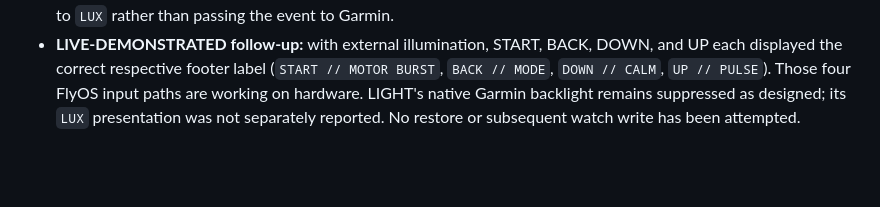
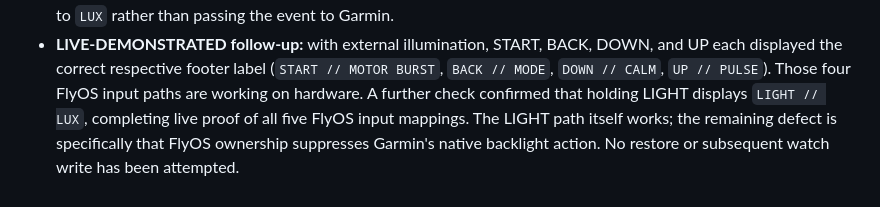
Before and after one commit to z-brenner/flywatchos, a Markdown page: docs/investigation-log.md, the part around the change. GitHub-like rendering; blank space fills up the shorter version.

Commit message:
docs: complete live five-key proof

```diff
--- a/docs/investigation-log.md
+++ b/docs/investigation-log.md
@@ -1057,6 +1057,8 @@
 - **LIVE-DEMONSTRATED follow-up:** with external illumination, START, BACK,
   DOWN, and UP each displayed the correct respective footer label (`START //
   MOTOR BURST`, `BACK // MODE`, `DOWN // CALM`, `UP // PULSE`). Those four
-  FlyOS input paths are working on hardware. LIGHT's native Garmin backlight
-  remains suppressed as designed; its `LUX` presentation was not separately
-  reported. No restore or subsequent watch write has been attempted.
+  FlyOS input paths are working on hardware. A further check confirmed that
+  holding LIGHT displays `LIGHT // LUX`, completing live proof of all five
+  FlyOS input mappings. The LIGHT path itself works; the remaining defect is
+  specifically that FlyOS ownership suppresses Garmin's native backlight
+  action. No restore or subsequent watch write has been attempted.
```
